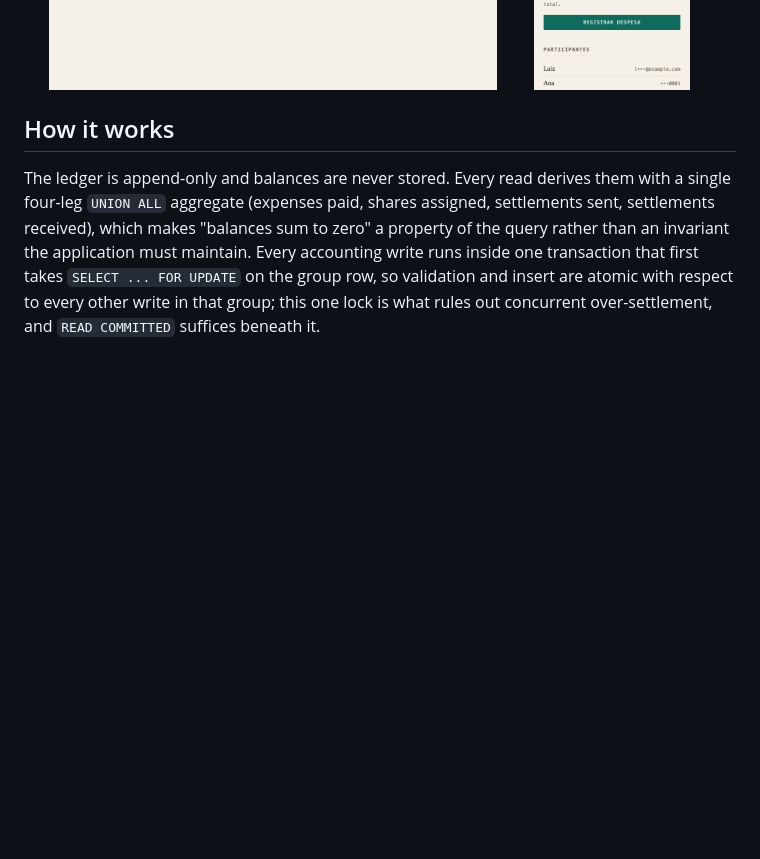
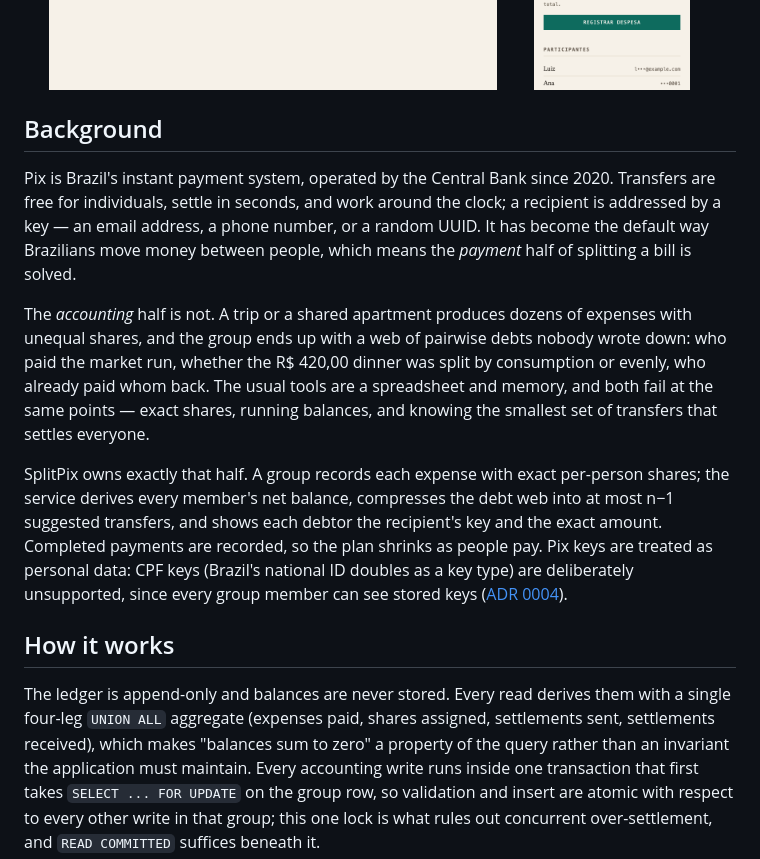
Before and after one commit to la-38606/splitpix, a Markdown page: README.md, the part around the change. GitHub-like rendering; blank space fills up the shorter version.

Commit message:
readme: background on pix and the problem it solves

```diff
--- a/README.md
+++ b/README.md
@@ -13,6 +13,31 @@ money** — transfers happen in the payer's bank app.
   <img src="docs/screenshots/group-desktop.png" alt="Group ledger, desktop" width="70%">
   <img src="docs/screenshots/group-mobile.png" alt="Group ledger, mobile" width="24%">
 </p>
+
+## Background
+
+Pix is Brazil's instant payment system, operated by the Central Bank since
+2020. Transfers are free for individuals, settle in seconds, and work around
+the clock; a recipient is addressed by a key — an email address, a phone
+number, or a random UUID. It has become the default way Brazilians move money
+between people, which means the *payment* half of splitting a bill is solved.
+
+The *accounting* half is not. A trip or a shared apartment produces dozens of
+expenses with unequal shares, and the group ends up with a web of pairwise
+debts nobody wrote down: who paid the market run, whether the R$ 420,00
+dinner was split by consumption or evenly, who already paid whom back. The
+usual tools are a spreadsheet and memory, and both fail at the same points —
+exact shares, running balances, and knowing the smallest set of transfers
+that settles everyone.
+
+SplitPix owns exactly that half. A group records each expense with exact
+per-person shares; the service derives every member's net balance, compresses
+the debt web into at most n−1 suggested transfers, and shows each debtor the
+recipient's key and the exact amount. Completed payments are recorded, so the
+plan shrinks as people pay. Pix keys are treated as personal data: CPF keys
+(Brazil's national ID doubles as a key type) are deliberately unsupported,
+since every group member can see stored keys
+([ADR 0004](docs/adr/0004-no-cpf-pix-keys.md)).
 
 ## How it works
 
```
